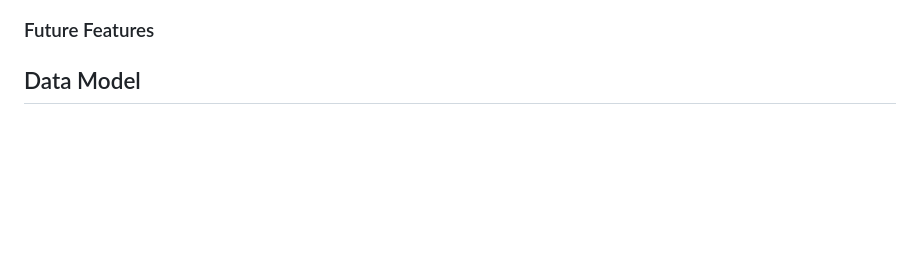
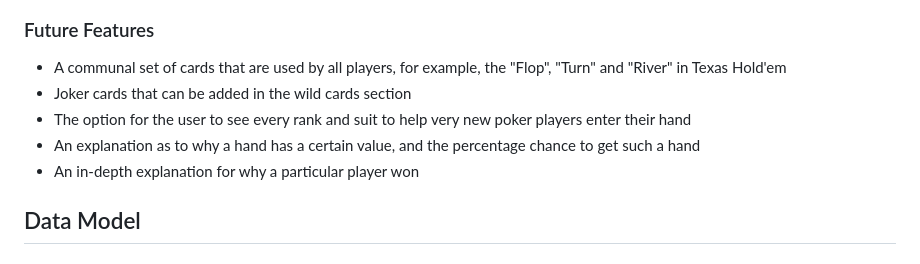
Before and after one commit to ShaneByrne0963/python-poker, a Markdown page: README.md, the part around the change. Drawn GitHub-style; blank space fills up the shorter version.

Commit message:
add: text to Future Features heading in readme

```diff
--- a/README.md
+++ b/README.md
@@ -81,6 +81,12 @@ This program has been deplyed to Heroku and can be found [here](https://python-p
 
 ### Future Features
 
+- A communal set of cards that are used by all players, for example, the "Flop", "Turn" and "River" in Texas Hold'em
+- Joker cards that can be added in the wild cards section
+- The option for the user to see every rank and suit to help very new poker players enter their hand
+- An explanation as to why a hand has a certain value, and the percentage chance to get such a hand
+- An in-depth explanation for why a particular player won
+
 ## Data Model
 
 ## Testing
```
